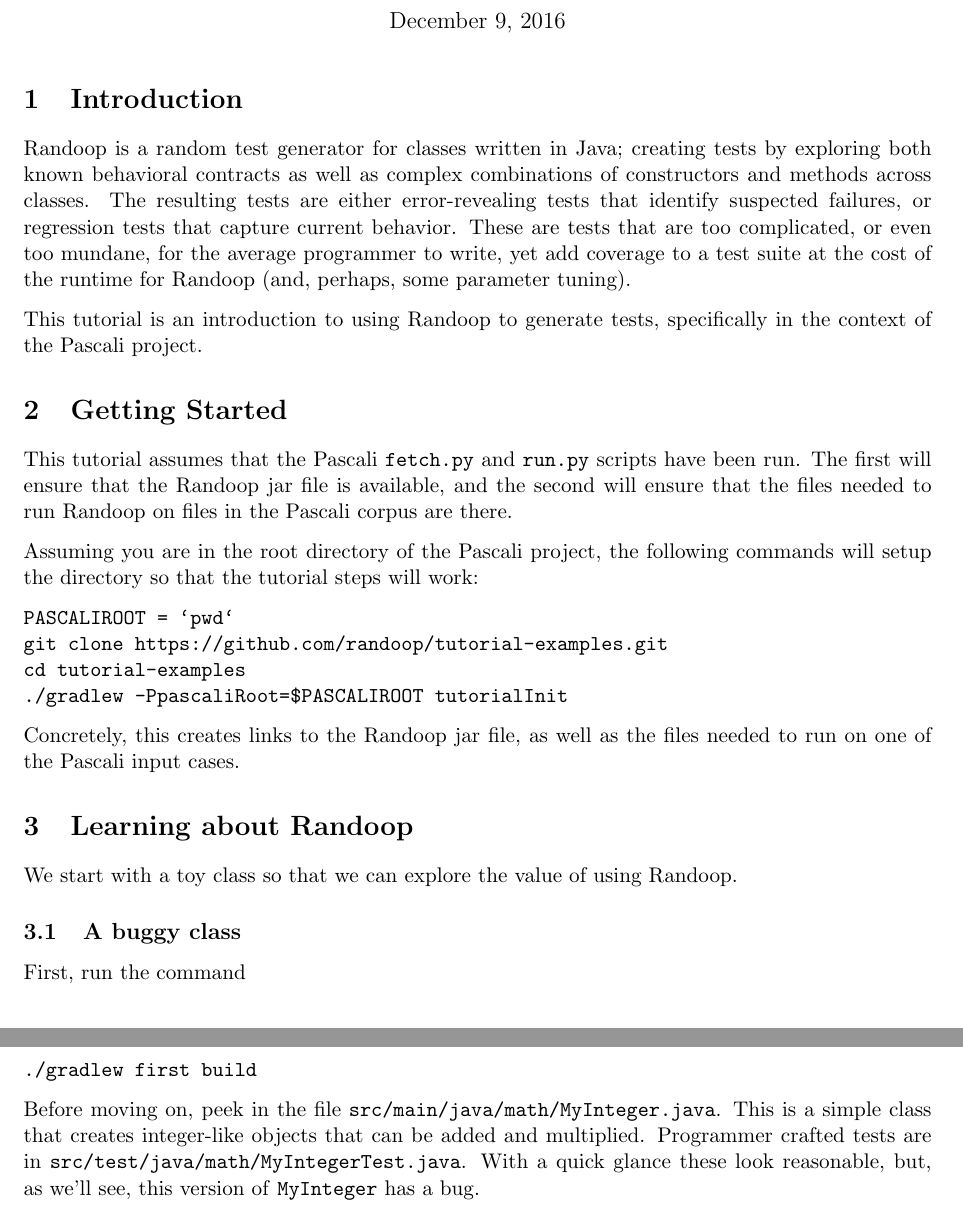
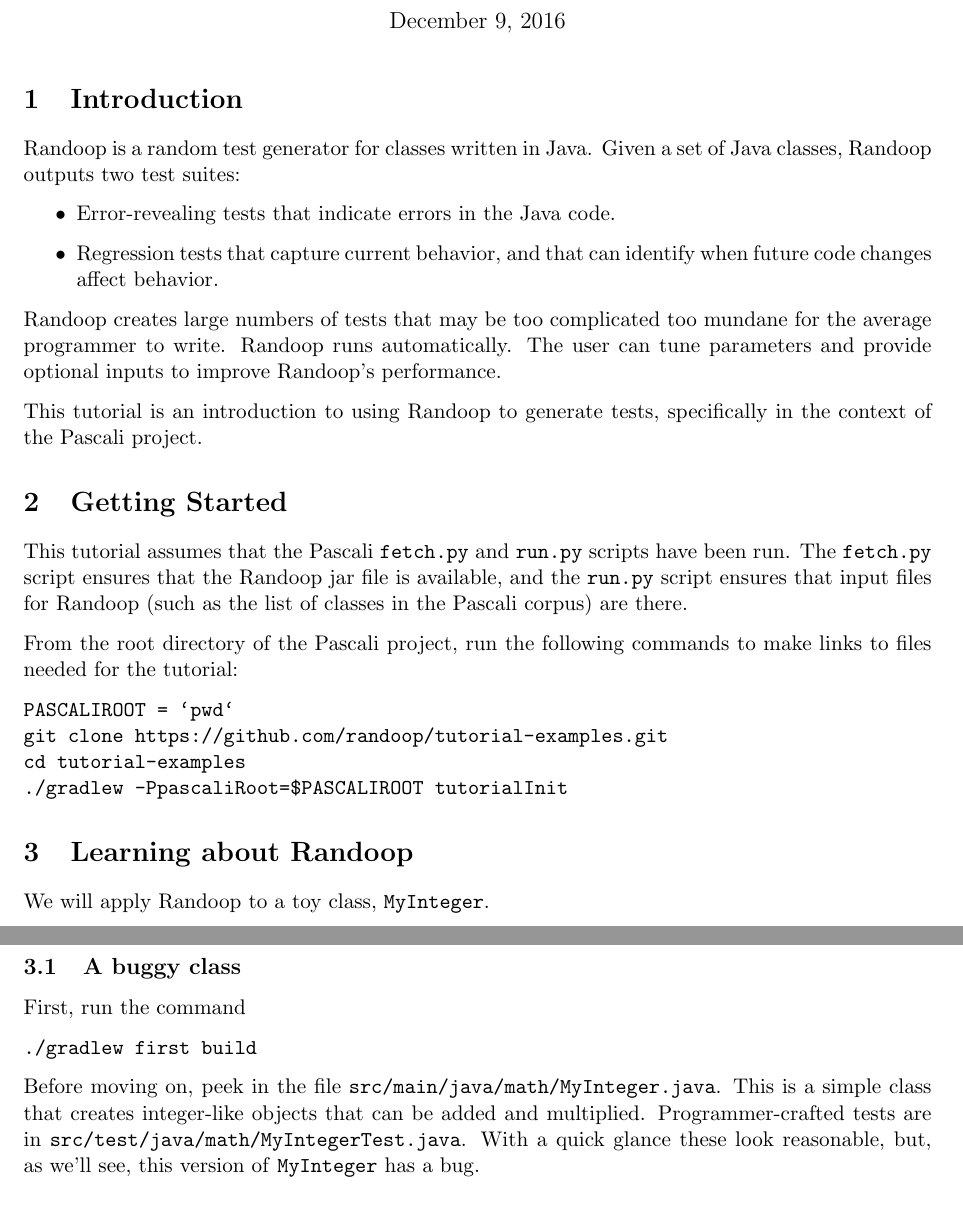
Before and after one commit to randoop/tutorial-examples, a LaTeX document (src/docs/text/randoop-tutorial.tex): two parts of pages 1 and 2 of 3, joined at a grey line, cut so that both start at the same text. Compiled offline with pdfLaTeX.

Commit message:
Edits early in paper

```diff
--- a/src/docs/text/randoop-tutorial.tex
+++ b/src/docs/text/randoop-tutorial.tex
@@ -23,28 +23,40 @@
 %\subsection{}
 
 \section{Introduction}
-Randoop is a random test generator for classes written in Java;
-creating tests by exploring both known behavioral contracts as well as complex combinations of constructors and methods across classes.
-The resulting tests are either error-revealing tests that identify suspected failures, or regression tests that capture current behavior.
-These are tests that are too complicated, or even too mundane, for the average programmer to write, yet add coverage to a test suite at the cost of the runtime for Randoop (and, perhaps, some parameter tuning).
+Randoop is a random test generator for classes written in Java.
+Given a set of Java classes, Randoop outputs two test suites:
+\begin{itemize}
+\item Error-revealing tests that indicate errors in the Java code.
+\item Regression tests that capture current behavior, and that can identify
+  when future code changes affect behavior.
+\end{itemize}
+Randoop creates large numbers of tests that may be too complicated too
+mundane for the average programmer to write.
+Randoop runs automatically.  The user can tune parameters and provide
+optional inputs to improve Randoop's performance.
 
 This tutorial is an introduction to using Randoop to generate tests, specifically in the context of the Pascali project.
 
 \section{Getting Started}
-This tutorial assumes that the Pascali \cmd{fetch.py} and \cmd{run.py} scripts have been run.
-The first will ensure that the Randoop jar file is available, and the second will ensure that the files needed to run Randoop on files in the Pascali corpus are there.
+This tutorial assumes that the Pascali \cmd{fetch.py} and \cmd{run.py}
+scripts have been run.
+The \cmd{fetch.py} script ensures that the Randoop jar file is available,
+and the \cmd{run.py} script ensures that input files for Randoop (such as
+the list of classes in the Pascali corpus) are there.
 
-Assuming you are in the root directory of the Pascali project, the following commands will setup the directory so that the tutorial steps will work:
+From the root directory of the Pascali project, run the
+following commands to make links to files needed for the tutorial:
 \begin{verbatim}
 PASCALIROOT = `pwd`
 git clone https://github.com/randoop/tutorial-examples.git
 cd tutorial-examples
 ./gradlew -PpascaliRoot=$PASCALIROOT tutorialInit
 \end{verbatim}
-Concretely, this creates links to the Randoop jar file, as well as the files needed to run on one of the Pascali input cases.
+% Concretely, this creates links to the Randoop jar file, as well as the
+% files needed to run on one of the Pascali input cases.
 
 \section{Learning about Randoop}\label{thebasics}
-We start with a toy class so that we can explore the value of using Randoop.
+We will apply Randoop to a toy class, \texttt{MyInteger}.
 
 \subsection{A buggy class}
 First, run the command
@@ -54,7 +66,7 @@
 
 Before moving on, peek in the file \texttt{src/main/java/math/MyInteger.java}.
 This is a simple class that creates integer-like objects that can be added and multiplied.
-Programmer crafted tests are in \texttt{src/test/java/math/MyIntegerTest.java}.
+Programmer-crafted tests are in \texttt{src/test/java/math/MyIntegerTest.java}.
 With a quick glance these look reasonable, but, as we'll see, this version of \code{MyInteger} has a bug.
 
 When we ran the \cmd{build} Gradle task these files were compiled, and the tests were run.
```
